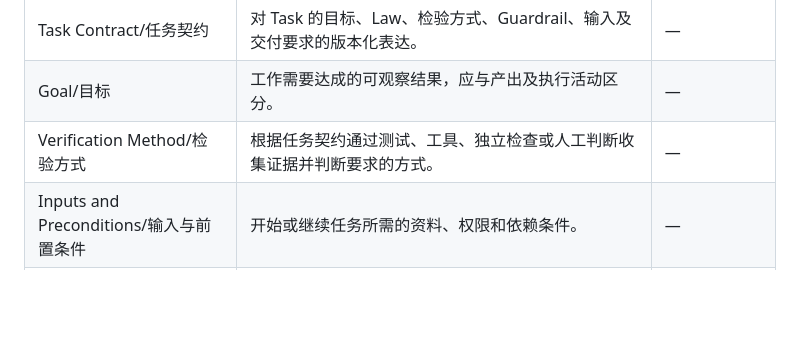
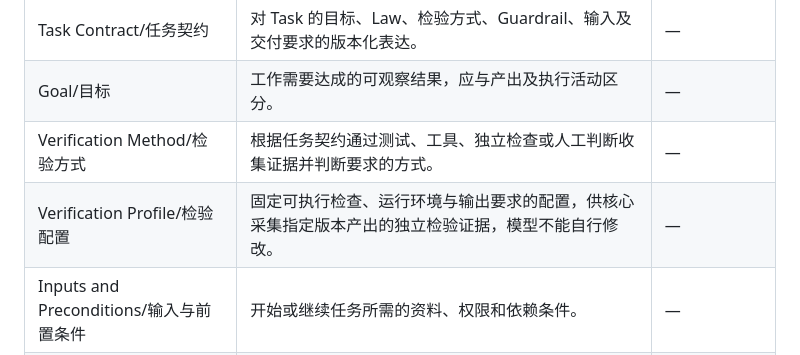
Before and after one commit to xforce-io/atelier, a Markdown page: docs/glossary.md, the part around the change. GitHub-like rendering; blank space fills up the shorter version.

```diff
--- a/docs/glossary.md
+++ b/docs/glossary.md
@@ -27,6 +27,7 @@
 | Task Contract/任务契约 | 对 Task 的目标、Law、检验方式、Guardrail、输入及交付要求的版本化表达。 | — |
 | Goal/目标 | 工作需要达成的可观察结果，应与产出及执行活动区分。 | — |
 | Verification Method/检验方式 | 根据任务契约通过测试、工具、独立检查或人工判断收集证据并判断要求的方式。 | — |
+| Verification Profile/检验配置 | 固定可执行检查、运行环境与输出要求的配置，供核心采集指定版本产出的独立检验证据，模型不能自行修改。 | — |
 | Inputs and Preconditions/输入与前置条件 | 开始或继续任务所需的资料、权限和依赖条件。 | — |
 | Delivery and Handoff Requirements/交付与交接要求 | 任务契约中对预期产出、接收者所需信息及后续职责的要求。 | — |
 | Contract Version/契约版本 | 标识任务当前或历史要求的版本，用于关联执行、检验与验收依据。 | — |
```
Also changed, not shown: docs/design/1-first-team-delivery.md (added, +325 -0 lines), docs/overview.md (+2 -2 lines).
